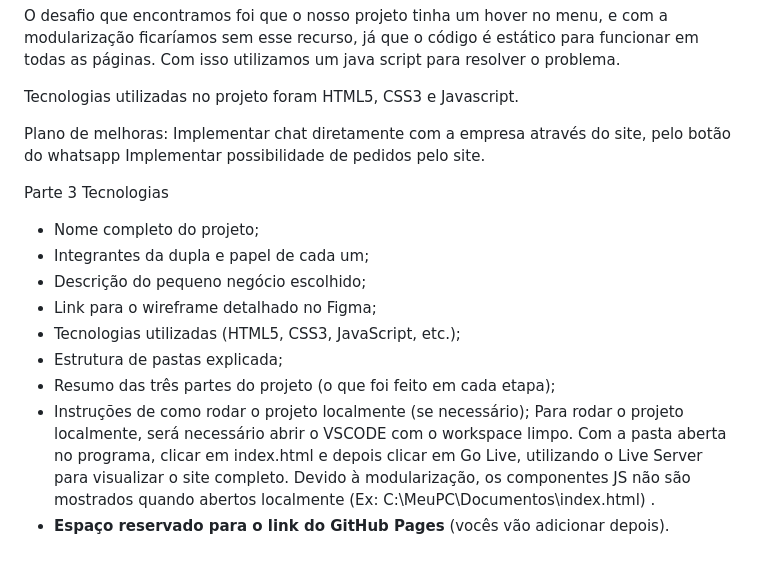
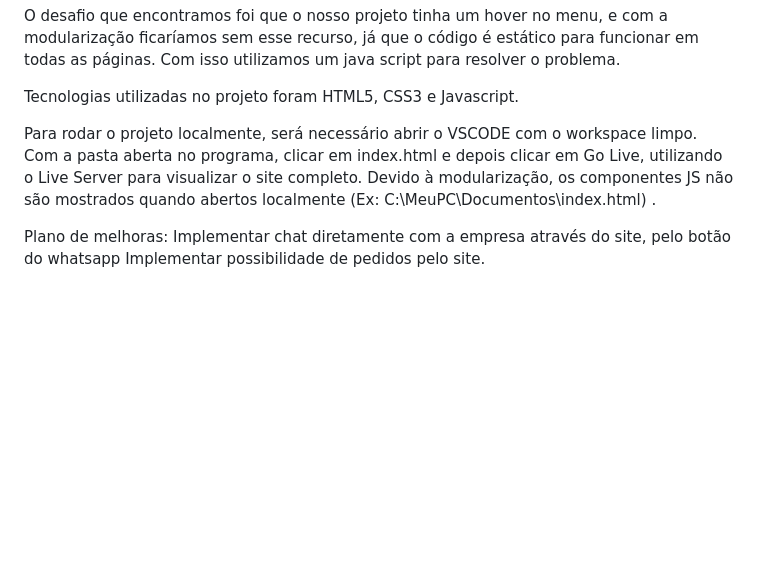
Before and after one commit to blinkon-cpu/padariadeliciasdotrigo, a Markdown page: README.md, the part around the change. Drawn GitHub-style; blank space fills up the shorter version.

```diff
--- a/README.md
+++ b/README.md
@@ -98,20 +98,8 @@ O desafio que encontramos foi que o nosso projeto tinha um hover no menu, e com
 
 Tecnologias utilizadas no projeto foram HTML5, CSS3 e Javascript.
 
+Para rodar o projeto localmente, será necessário abrir o VSCODE com o workspace limpo. Com a pasta aberta no programa, clicar em index.html e depois clicar em Go Live, utilizando o Live Server para visualizar o site completo. Devido à modularização, os componentes JS não são mostrados quando abertos localmente (Ex: C:\MeuPC\Documentos\index.html) .
 
 Plano de melhoras:
 Implementar chat diretamente com a empresa através do site, pelo botão do whatsapp
 Implementar possibilidade de pedidos pelo site.
-
-Parte 3
-Tecnologias
-- Nome completo do projeto;
-- Integrantes da dupla e papel de cada um;
-- Descrição do pequeno negócio escolhido;
-- Link para o wireframe detalhado no Figma;
-- Tecnologias utilizadas (HTML5, CSS3, JavaScript, etc.);
-- Estrutura de pastas explicada;
-- Resumo das três partes do projeto (o que foi feito em cada etapa);
-- Instruções de como rodar o projeto localmente (se necessário);
-  Para rodar o projeto localmente, será necessário abrir o VSCODE com o workspace limpo. Com a pasta aberta no programa, clicar em index.html e depois clicar em Go Live, utilizando o Live Server para visualizar o site completo. Devido à modularização, os componentes JS não são mostrados quando abertos localmente (Ex: C:\MeuPC\Documentos\index.html) .
-- **Espaço reservado para o link do GitHub Pages** (vocês vão adicionar depois).
```
